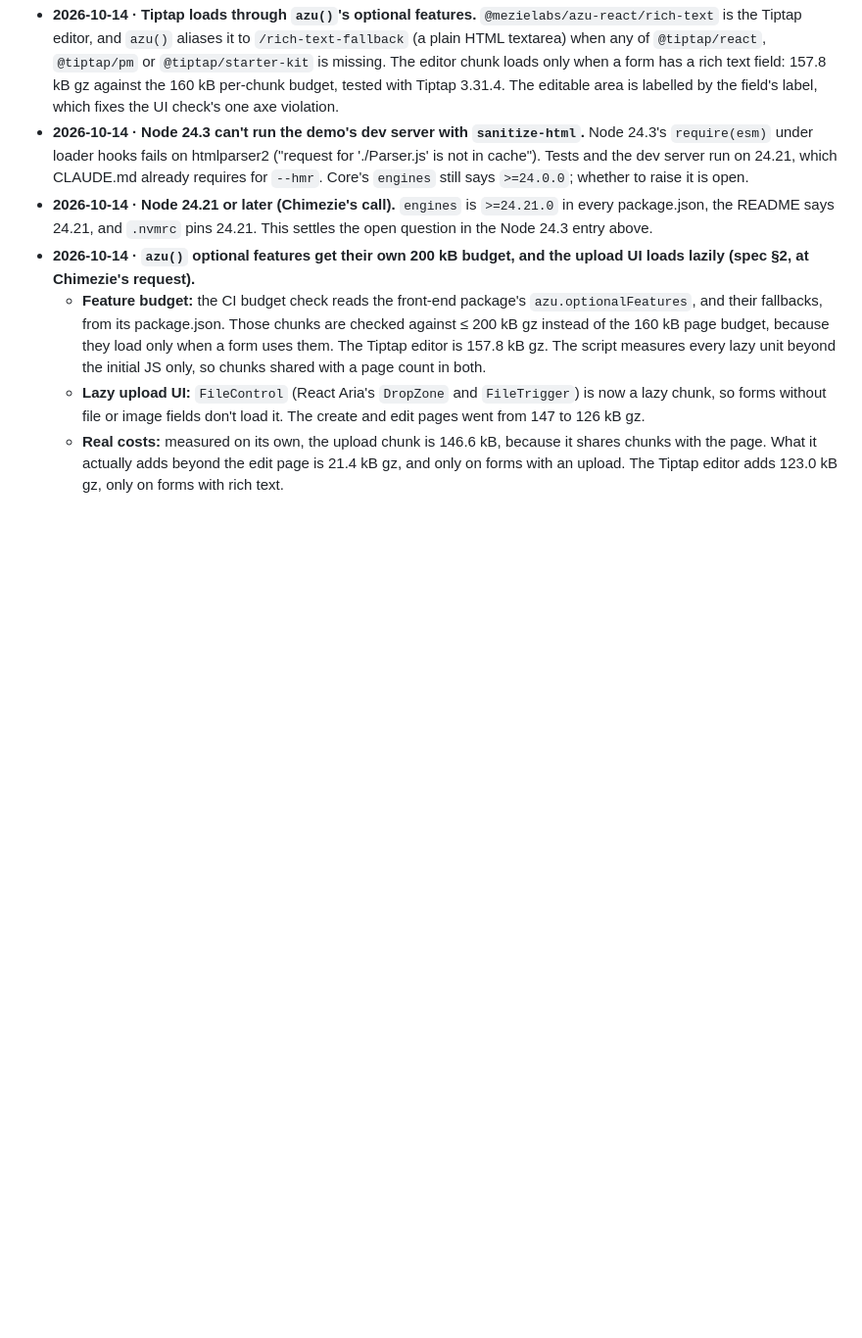
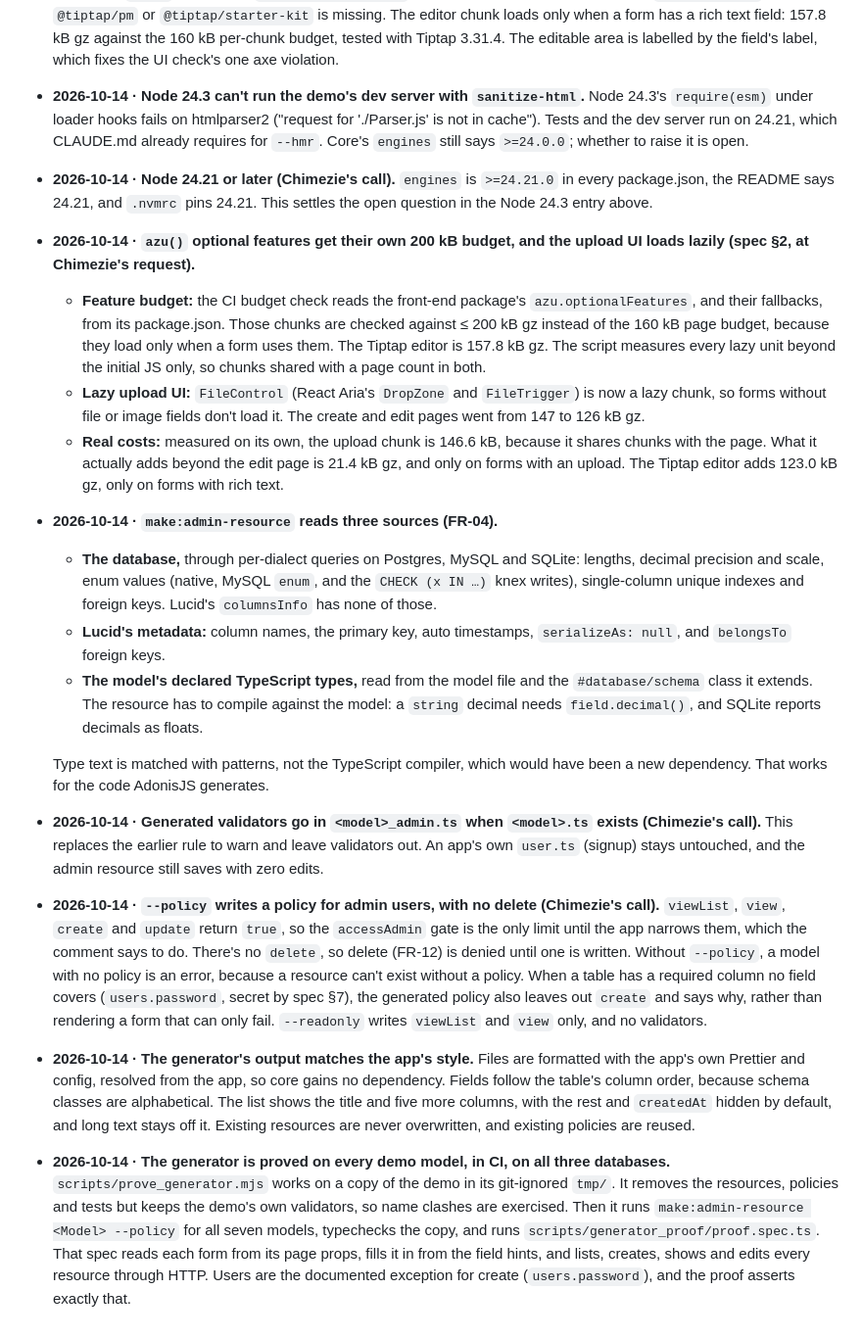
Before and after one commit to mezielabs/azu, a Markdown page: docs/decisions.md, the part around the change. Shown at 98% size. GitHub-like rendering; blank space fills up the shorter version.

```diff
--- a/docs/decisions.md
+++ b/docs/decisions.md
@@ -94,3 +94,13 @@ Newest at the bottom. Each entry: date, decision, why.
   - **Feature budget:** the CI budget check reads the front-end package's `azu.optionalFeatures`, and their fallbacks, from its package.json. Those chunks are checked against ≤ 200 kB gz instead of the 160 kB page budget, because they load only when a form uses them. The Tiptap editor is 157.8 kB gz. The script measures every lazy unit beyond the initial JS only, so chunks shared with a page count in both.
   - **Lazy upload UI:** `FileControl` (React Aria's `DropZone` and `FileTrigger`) is now a lazy chunk, so forms without file or image fields don't load it. The create and edit pages went from 147 to 126 kB gz.
   - **Real costs:** measured on its own, the upload chunk is 146.6 kB, because it shares chunks with the page. What it actually adds beyond the edit page is 21.4 kB gz, and only on forms with an upload. The Tiptap editor adds 123.0 kB gz, only on forms with rich text.
+- **2026-10-14 · `make:admin-resource` reads three sources (FR-04).**
+  - **The database,** through per-dialect queries on Postgres, MySQL and SQLite: lengths, decimal precision and scale, enum values (native, MySQL `enum`, and the `CHECK (x IN …)` knex writes), single-column unique indexes and foreign keys. Lucid's `columnsInfo` has none of those.
+  - **Lucid's metadata:** column names, the primary key, auto timestamps, `serializeAs: null`, and `belongsTo` foreign keys.
+  - **The model's declared TypeScript types,** read from the model file and the `#database/schema` class it extends. The resource has to compile against the model: a `string` decimal needs `field.decimal()`, and SQLite reports decimals as floats.
+
+  Type text is matched with patterns, not the TypeScript compiler, which would have been a new dependency. That works for the code AdonisJS generates.
+- **2026-10-14 · Generated validators go in `<model>_admin.ts` when `<model>.ts` exists (Chimezie's call).** This replaces the earlier rule to warn and leave validators out. An app's own `user.ts` (signup) stays untouched, and the admin resource still saves with zero edits.
+- **2026-10-14 · `--policy` writes a policy for admin users, with no delete (Chimezie's call).** `viewList`, `view`, `create` and `update` return `true`, so the `accessAdmin` gate is the only limit until the app narrows them, which the comment says to do. There's no `delete`, so delete (FR-12) is denied until one is written. Without `--policy`, a model with no policy is an error, because a resource can't exist without a policy. When a table has a required column no field covers (`users.password`, secret by spec §7), the generated policy also leaves out `create` and says why, rather than rendering a form that can only fail. `--readonly` writes `viewList` and `view` only, and no validators.
+- **2026-10-14 · The generator's output matches the app's style.** Files are formatted with the app's own Prettier and config, resolved from the app, so core gains no dependency. Fields follow the table's column order, because schema classes are alphabetical. The list shows the title and five more columns, with the rest and `createdAt` hidden by default, and long text stays off it. Existing resources are never overwritten, and existing policies are reused.
+- **2026-10-14 · The generator is proved on every demo model, in CI, on all three databases.** `scripts/prove_generator.mjs` works on a copy of the demo in its git-ignored `tmp/`. It removes the resources, policies and tests but keeps the demo's own validators, so name clashes are exercised. Then it runs `make:admin-resource <Model> --policy` for all seven models, typechecks the copy, and runs `scripts/generator_proof/proof.spec.ts`. That spec reads each form from its page props, fills it in from the field hints, and lists, creates, shows and edits every resource through HTTP. Users are the documented exception for create (`users.password`), and the proof asserts exactly that.
```
Also changed, not shown: README.md (+3 -3 lines), docs/spec.md (+14 -2 lines).
